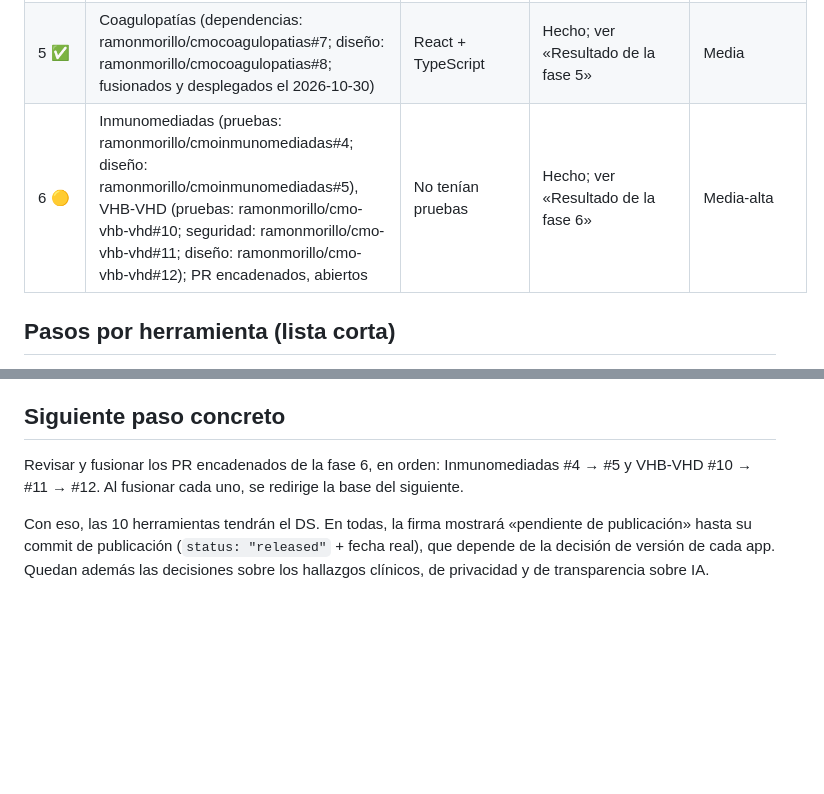
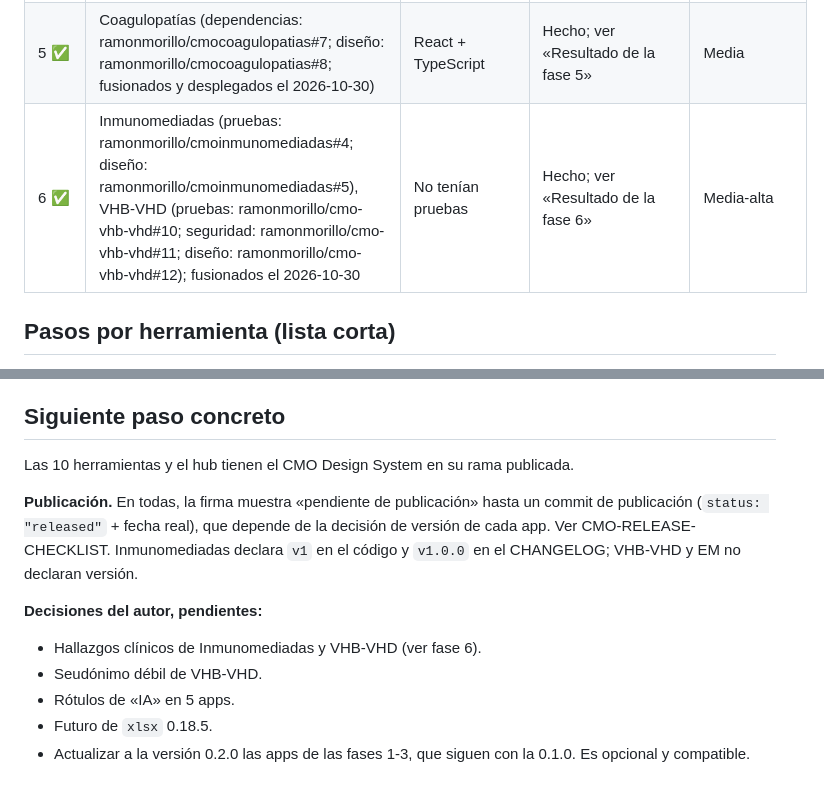
Before and after one commit to ramonmorillo/hub-estratificacionCMO, a Markdown page: docs/CMO-MIGRATION-PLAN.md, 2 parts joined by grey strips. Rendered like a GitHub page; blank space fills up the shorter version.

Commit message:
Plan de migración: fase 6 fusionada; 10/10 herramientas con el DS
Co-Authored-By: Claude Opus 5.5 <noreply@anthropic.com>
Claude-Session: https://claude.ai/code/session_01Bc7wMxjrzboT2yWjr5V5Af

```diff
--- a/docs/CMO-MIGRATION-PLAN.md
+++ b/docs/CMO-MIGRATION-PLAN.md
@@ -10,7 +10,7 @@ Orden de menor a mayor riesgo y complejidad. Cada fila es **una rama y un PR** e
 | 3 ✅ | EM (ramonmorillo/estratificacionEM#4), RCV (ramonmorillo/cmoriesgocardiovascular#4); fusionados el 2026-10-30 | Pocas líneas; pruebas existentes | Hecho; ver «Resultado de la fase 3». EM sigue sin versión declarada | Baja |
 | 4 ✅ | VIH (ramonmorillo/cmo-vih-app#13; fusionado el 2026-10-30) | i18n es/en/pt | Hecho con el sistema de diseño 0.2.0 (firma multilingüe); ver «Resultado de la fase 4» | Media |
 | 5 ✅ | Coagulopatías (dependencias: ramonmorillo/cmocoagulopatias#7; diseño: ramonmorillo/cmocoagulopatias#8; fusionados y desplegados el 2026-10-30) | React + TypeScript | Hecho; ver «Resultado de la fase 5» | Media |
-| 6 🟡 | Inmunomediadas (pruebas: ramonmorillo/cmoinmunomediadas#4; diseño: ramonmorillo/cmoinmunomediadas#5), VHB-VHD (pruebas: ramonmorillo/cmo-vhb-vhd#10; seguridad: ramonmorillo/cmo-vhb-vhd#11; diseño: ramonmorillo/cmo-vhb-vhd#12); PR encadenados, abiertos | No tenían pruebas | Hecho; ver «Resultado de la fase 6» | Media-alta |
+| 6 ✅ | Inmunomediadas (pruebas: ramonmorillo/cmoinmunomediadas#4; diseño: ramonmorillo/cmoinmunomediadas#5), VHB-VHD (pruebas: ramonmorillo/cmo-vhb-vhd#10; seguridad: ramonmorillo/cmo-vhb-vhd#11; diseño: ramonmorillo/cmo-vhb-vhd#12); fusionados el 2026-10-30 | No tenían pruebas | Hecho; ver «Resultado de la fase 6» | Media-alta |
 
 ## Pasos por herramienta (lista corta)
 
@@ -167,6 +167,14 @@ En Inmunomediadas, la regla de embarazo (que fuerza P1) enmascaraba los umbrales
 
 ## Siguiente paso concreto
 
-Revisar y fusionar los PR encadenados de la fase 6, en orden: Inmunomediadas #4 → #5 y VHB-VHD #10 → #11 → #12. Al fusionar cada uno, se redirige la base del siguiente.
+Las 10 herramientas y el hub tienen el CMO Design System en su rama publicada.
 
-Con eso, las 10 herramientas tendrán el DS. En todas, la firma mostrará «pendiente de publicación» hasta su commit de publicación (`status: "released"` + fecha real), que depende de la decisión de versión de cada app. Quedan además las decisiones sobre los hallazgos clínicos, de privacidad y de transparencia sobre IA.
+**Publicación.** En todas, la firma muestra «pendiente de publicación» hasta un commit de publicación (`status: "released"` + fecha real), que depende de la decisión de versión de cada app. Ver CMO-RELEASE-CHECKLIST. Inmunomediadas declara `v1` en el código y `v1.0.0` en el CHANGELOG; VHB-VHD y EM no declaran versión.
+
+**Decisiones del autor, pendientes:**
+
+- Hallazgos clínicos de Inmunomediadas y VHB-VHD (ver fase 6).
+- Seudónimo débil de VHB-VHD.
+- Rótulos de «IA» en 5 apps.
+- Futuro de `xlsx` 0.18.5.
+- Actualizar a la versión 0.2.0 las apps de las fases 1-3, que siguen con la 0.1.0. Es opcional y compatible.
```
